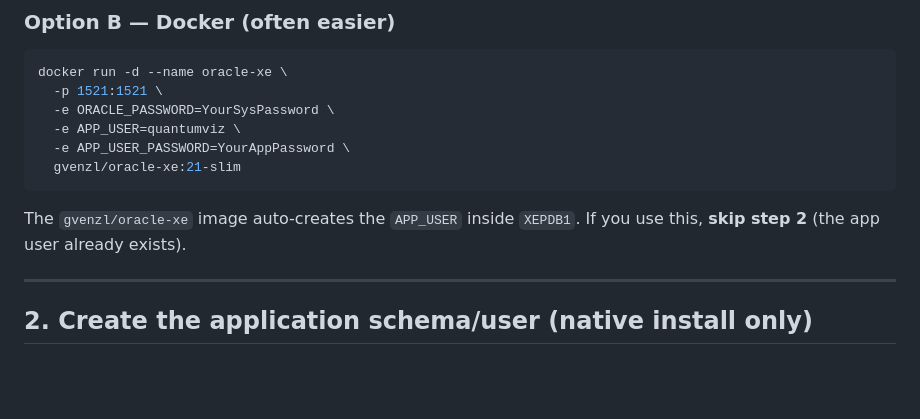
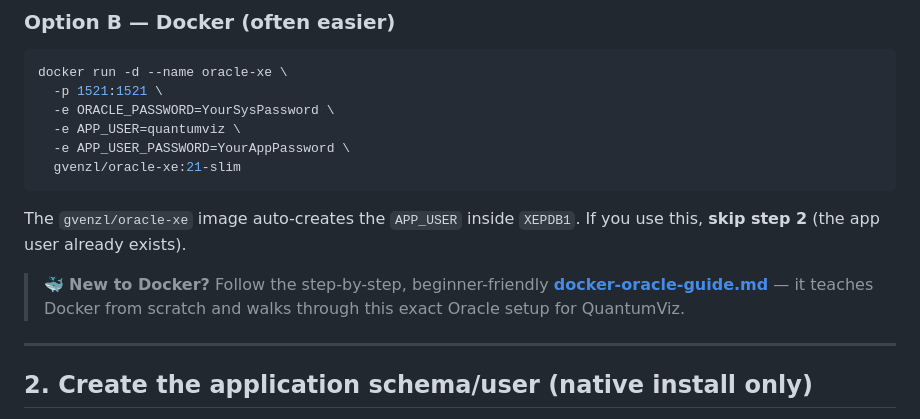
Before and after one commit to HprogrammerArif/algoVisu, a Markdown page: docs/run-guide.md, the part around the change. GitHub-like rendering; blank space fills up the shorter version.

````diff
--- a/docs/run-guide.md
+++ b/docs/run-guide.md
@@ -40,6 +40,10 @@ docker run -d --name oracle-xe \
 ```
 The `gvenzl/oracle-xe` image auto-creates the `APP_USER` inside `XEPDB1`. If you use this,
 **skip step 2** (the app user already exists).
+
+> 🐳 **New to Docker?** Follow the step-by-step, beginner-friendly
+> **[docker-oracle-guide.md](docker-oracle-guide.md)** — it teaches Docker from scratch and
+> walks through this exact Oracle setup for QuantumViz.
 
 ---
 
````
Also changed, not shown: README.md (+1 -0 lines), docs/docker-oracle-guide.md (added, +293 -0 lines).
